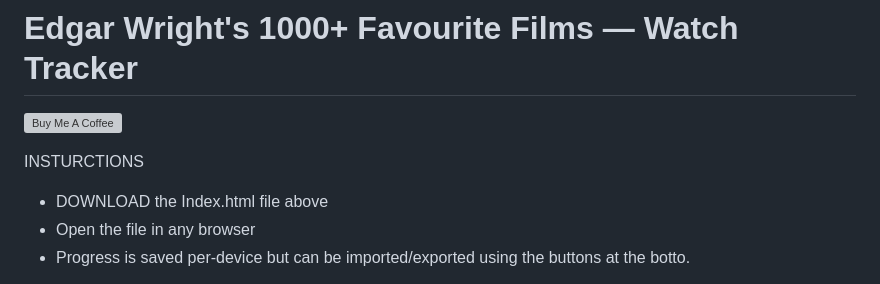
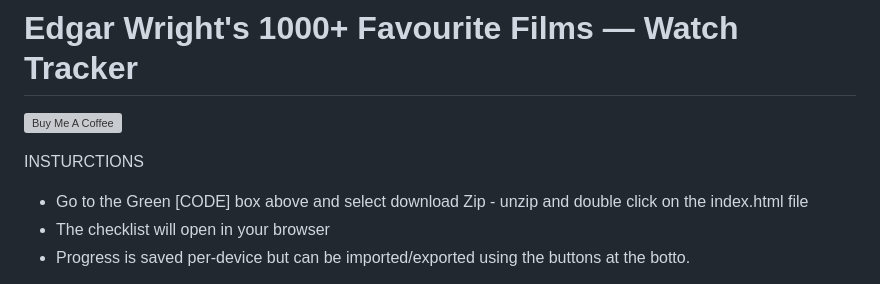
Before and after one commit to Fnordcorps/Edgar1000, a Markdown page: README.md, the part around the change. GitHub-like rendering; grey boxes are pictures that could not be loaded.

Commit message:
Update README with correct download instructions
Corrected instructions for downloading and opening the index.html file.

```diff
--- a/README.md
+++ b/README.md
@@ -4,8 +4,8 @@
 
 INSTURCTIONS
 
-- DOWNLOAD the Index.html file above
-- Open the file in any browser
+- Go to the Green [CODE] box above and select download Zip - unzip and double click on the index.html file
+- The checklist will open in your browser
 - Progress is saved per-device but can be imported/exported using the buttons at the botto.
 
 
```
